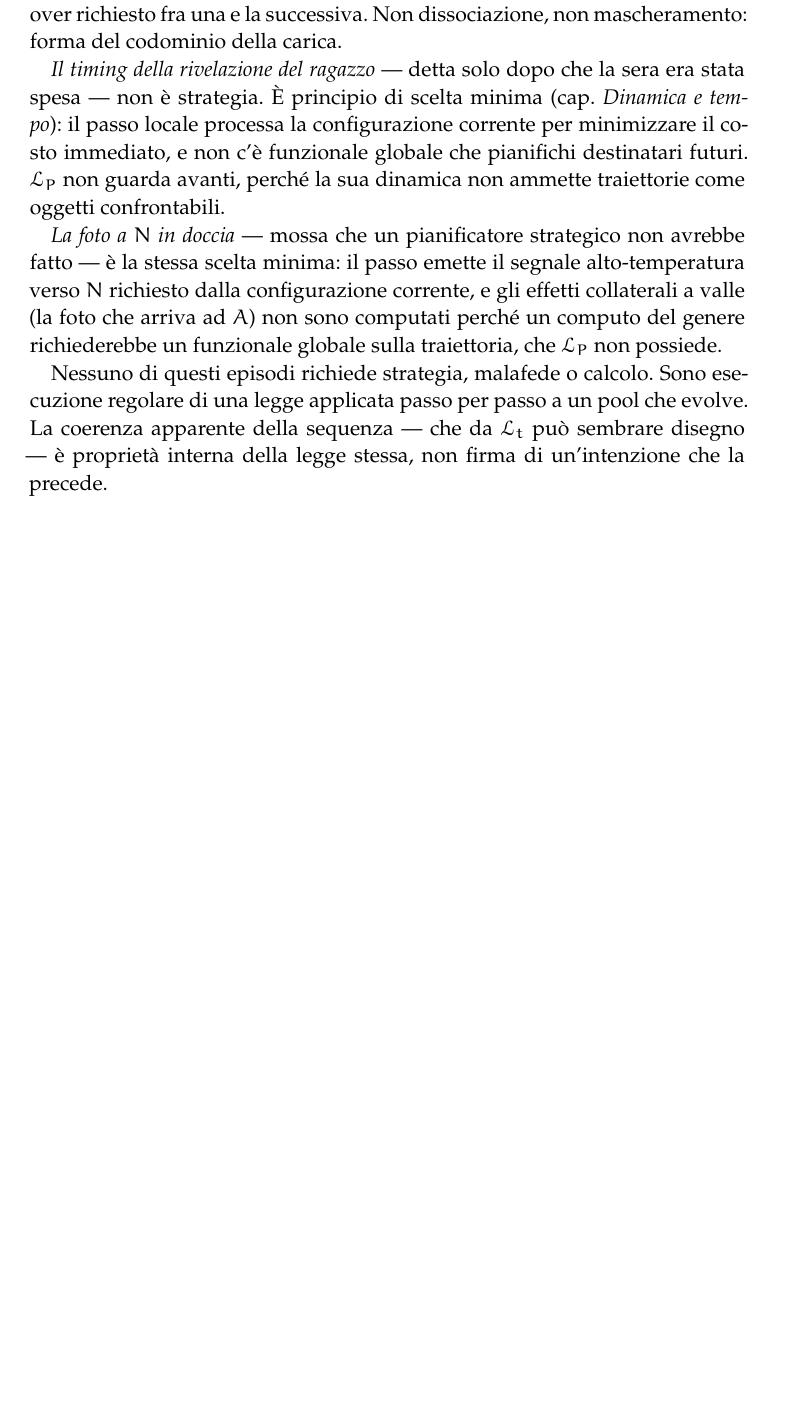
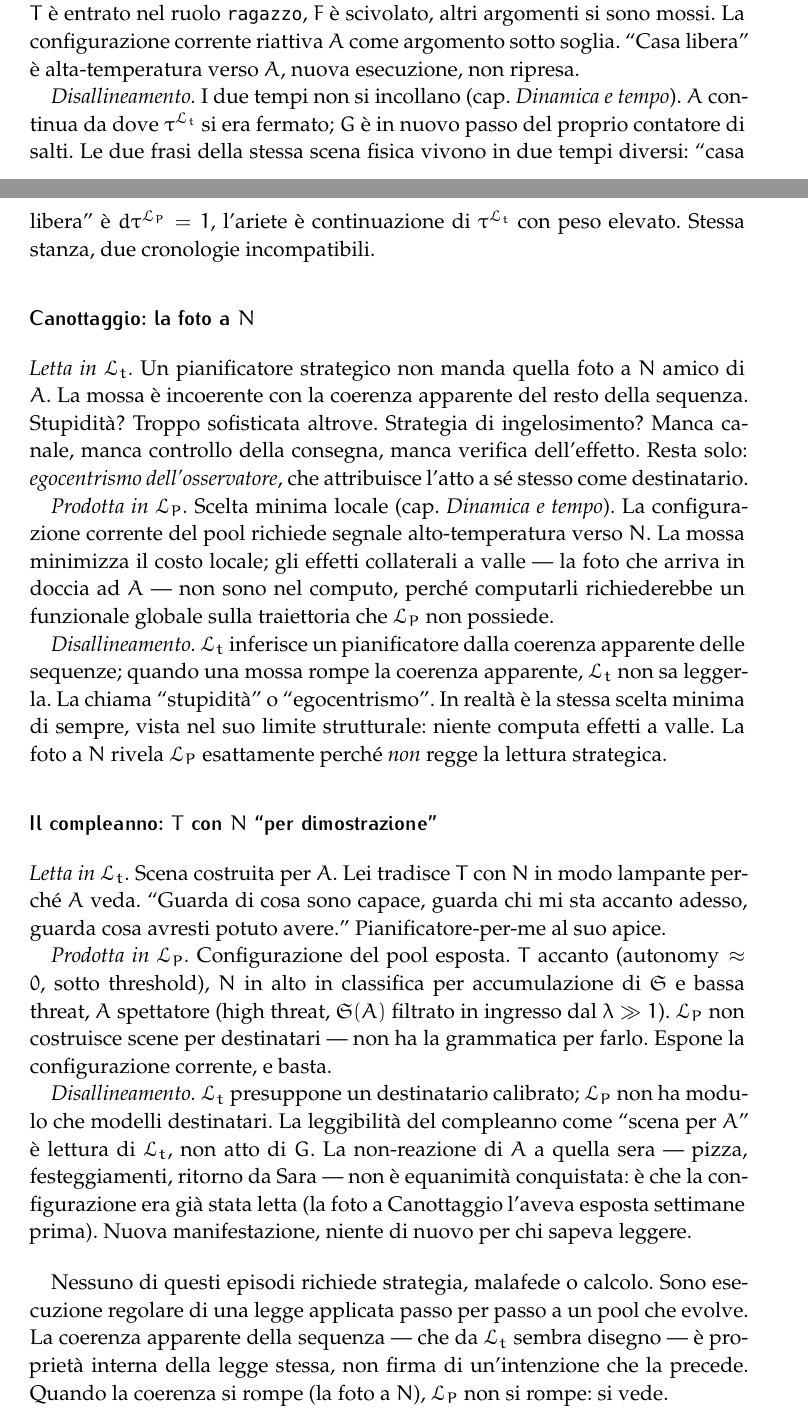
Before and after one commit to avit-io/bastasse-intendersi, a LaTeX thesis (main.tex): part of page 40 of 48 before the commit and two parts of pages 41 and 42 of 50 after it, the two joined at a grey line, cut at the place of the change, the shorter picture padded with empty space. Compiled offline with pdfLaTeX.

Commit message:
change to regimi

```diff
--- a/main.tex
+++ b/main.tex
@@ -887,8 +887,7 @@ Vari momenti della Parte~I trovano qui la propria derivazione.
 
-\emph{Il pianto delle 21:30 seguito dall'ilarità delle 21:35} --- stessa persona, sequenza ininterrotta, due affetti incompatibili sotto $\Lt$ --- è la memoria markoviana di $\LP$ (cap.~\emph{Lo spettro}, asimmetrie). $\LP$ tiene la configurazione corrente, niente coordinate cumulative; ogni configurazione è intera in sé, nessun carry-over richiesto fra una e la successiva. Non dissociazione, non mascheramento: forma del codominio della carica.
+\emph{Prodotta in $\LP$.} $A$ entra nella configurazione corrente del pool come argomento nuovo. Lei lo registra, la configurazione cambia da ``$A$ assente'' a ``$A$ presente sotto soglia''. Niente di $\Lt$ accade dal lato di $G$ --- non c'è traiettoria che riprende, c'è transizione di classe del pool.
 
-\emph{Il timing della rivelazione del ragazzo} --- detta solo dopo che la sera era stata spesa --- non è strategia. È principio di scelta minima (cap.~\emph{Dinamica e tempo}): il passo locale processa la configurazione corrente per minimizzare il costo immediato, e non c'è funzionale globale che pianifichi destinatari futuri. $\LP$ non guarda avanti, perché la sua dinamica non ammette traiettorie come oggetti confrontabili.
+\emph{Disallineamento.} L'asimmetria è già completa al primo passo, prima ancora che qualcuno parli. $A$ vede ricominciare qualcosa che, dal lato $G$, non ha mai avuto la forma che ricomincerebbe.
 
-\emph{La foto a $N$ in doccia} --- mossa che un pianificatore strategico non avrebbe fatto --- è la stessa scelta minima: il passo emette il segnale alto-temperatura verso $N$ richiesto dalla configurazione corrente, e gli effetti collaterali a valle (la foto che arriva ad $A$) non sono computati perché un computo del genere richiederebbe un funzionale globale sulla traiettoria, che $\LP$ non possiede.
+\subsection*{La disequazione del bar}
 
-Nessuno di questi episodi richiede strategia, malafede o calcolo. Sono esecuzione regolare di una legge applicata passo per passo a un pool che evolve. La coerenza apparente della sequenza --- che da $\Lt$ può sembrare disegno --- è proprietà interna della legge stessa, non firma di un'intenzione che la precede.
@@ -895,3 +920,26 @@ Nessuno di questi episodi richiede strategia, malafede o calcolo. Sono esecuzion
+\emph{Prodotta in $\LP$.} $\tau^{\LP}$ è avanzato per molte transizioni di classe in sei mesi: $T$ è entrato nel ruolo \texttt{ragazzo}, $F$ è scivolato, altri argomenti si sono mossi. La configurazione corrente riattiva $A$ come argomento sotto soglia. ``Casa libera'' è alta-temperatura verso $A$, nuova esecuzione, non ripresa.
+
+\emph{Disallineamento.} I due tempi non si incollano (cap.~\emph{Dinamica e tempo}). $A$ continua da dove $\tau^{\Lt}$ si era fermato; $G$ è in nuovo passo del proprio contatore di salti. Le due frasi della stessa scena fisica vivono in due tempi diversi: ``casa libera'' è $d\tau^{\LP} = 1$, l'ariete è continuazione di $\tau^{\Lt}$ con peso elevato. Stessa stanza, due cronologie incompatibili.
+
+\subsection*{Canottaggio: la foto a $N$}
+
+\emph{Letta in $\Lt$.} Un pianificatore strategico non manda quella foto a $N$ amico di $A$. La mossa è incoerente con la coerenza apparente del resto della sequenza. Stupidità? Troppo sofisticata altrove. Strategia di ingelosimento? Manca canale, manca controllo della consegna, manca verifica dell'effetto. Resta solo: \emph{egocentrismo dell'osservatore}, che attribuisce l'atto a sé stesso come destinatario.
+
+\emph{Prodotta in $\LP$.} Scelta minima locale (cap.~\emph{Dinamica e tempo}). La configurazione corrente del pool richiede segnale alto-temperatura verso $N$. La mossa minimizza il costo locale; gli effetti collaterali a valle --- la foto che arriva in doccia ad $A$ --- non sono nel computo, perché computarli richiederebbe un funzionale globale sulla traiettoria che $\LP$ non possiede.
+
+\emph{Disallineamento.} $\Lt$ inferisce un pianificatore dalla coerenza apparente delle sequenze; quando una mossa rompe la coerenza apparente, $\Lt$ non sa leggerla. La chiama ``stupidità'' o ``egocentrismo''. In realtà è la stessa scelta minima di sempre, vista nel suo limite strutturale: niente computa effetti a valle. La foto a $N$ rivela $\LP$ esattamente perché \emph{non} regge la lettura strategica.
+
+\subsection*{Il compleanno: $T$ con $N$ ``per dimostrazione''}
+
+\emph{Letta in $\Lt$.} Scena costruita per $A$. Lei tradisce $T$ con $N$ in modo lampante perché $A$ veda. ``Guarda di cosa sono capace, guarda chi mi sta accanto adesso, guarda cosa avresti potuto avere.'' Pianificatore-per-me al suo apice.
+
+\emph{Prodotta in $\LP$.} Configurazione del pool esposta. $T$ accanto ($\mathrm{autonomy} \approx 0$, sotto threshold), $N$ in alto in classifica per accumulazione di $\Sogno$ e bassa threat, $A$ spettatore (high threat, $\Sogno(A)$ filtrato in ingresso dal $\lambda \gg 1$). $\LP$ non costruisce scene per destinatari --- non ha la grammatica per farlo. Espone la configurazione corrente, e basta.
+
+\emph{Disallineamento.} $\Lt$ presuppone un destinatario calibrato; $\LP$ non ha modulo che modelli destinatari. La leggibilità del compleanno come ``scena per $A$'' è lettura di $\Lt$, non atto di $G$. La non-reazione di $A$ a quella sera --- pizza, festeggiamenti, ritorno da Sara --- non è equanimità conquistata: è che la configurazione era già stata letta (la foto a Canottaggio l'aveva esposta settimane prima). Nuova manifestazione, niente di nuovo per chi sapeva leggere.
+
+\bigskip
+
+Nessuno di questi episodi richiede strategia, malafede o calcolo. Sono esecuzione regolare di una legge applicata passo per passo a un pool che evolve. La coerenza apparente della sequenza --- che da $\Lt$ sembra disegno --- è proprietà interna della legge stessa, non firma di un'intenzione che la precede. Quando la coerenza si rompe (la foto a $N$), $\LP$ non si rompe: si vede.
 
 \chapter{Il pianto come errore di tipo}
 
```
Also changed, not shown: main.tex (34 more changed lines).
